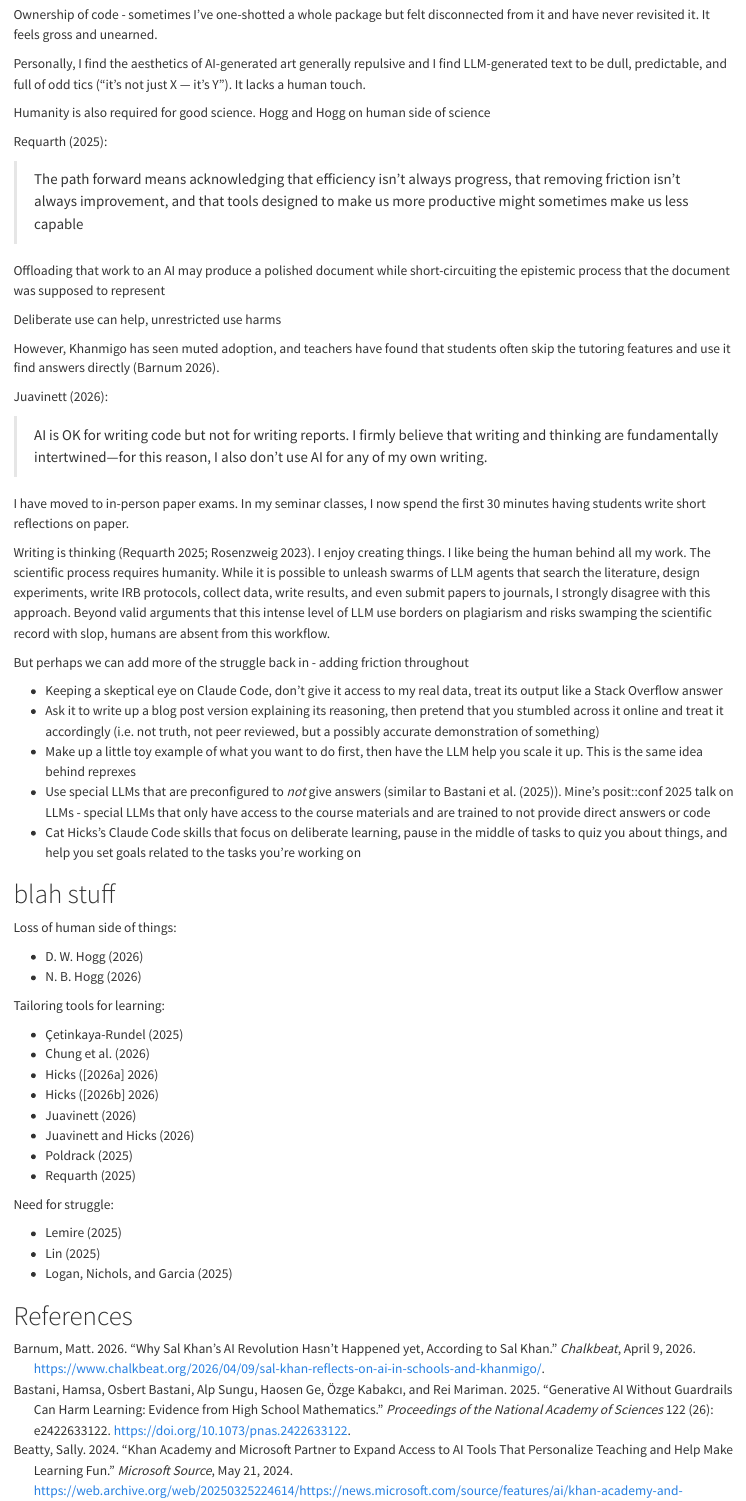
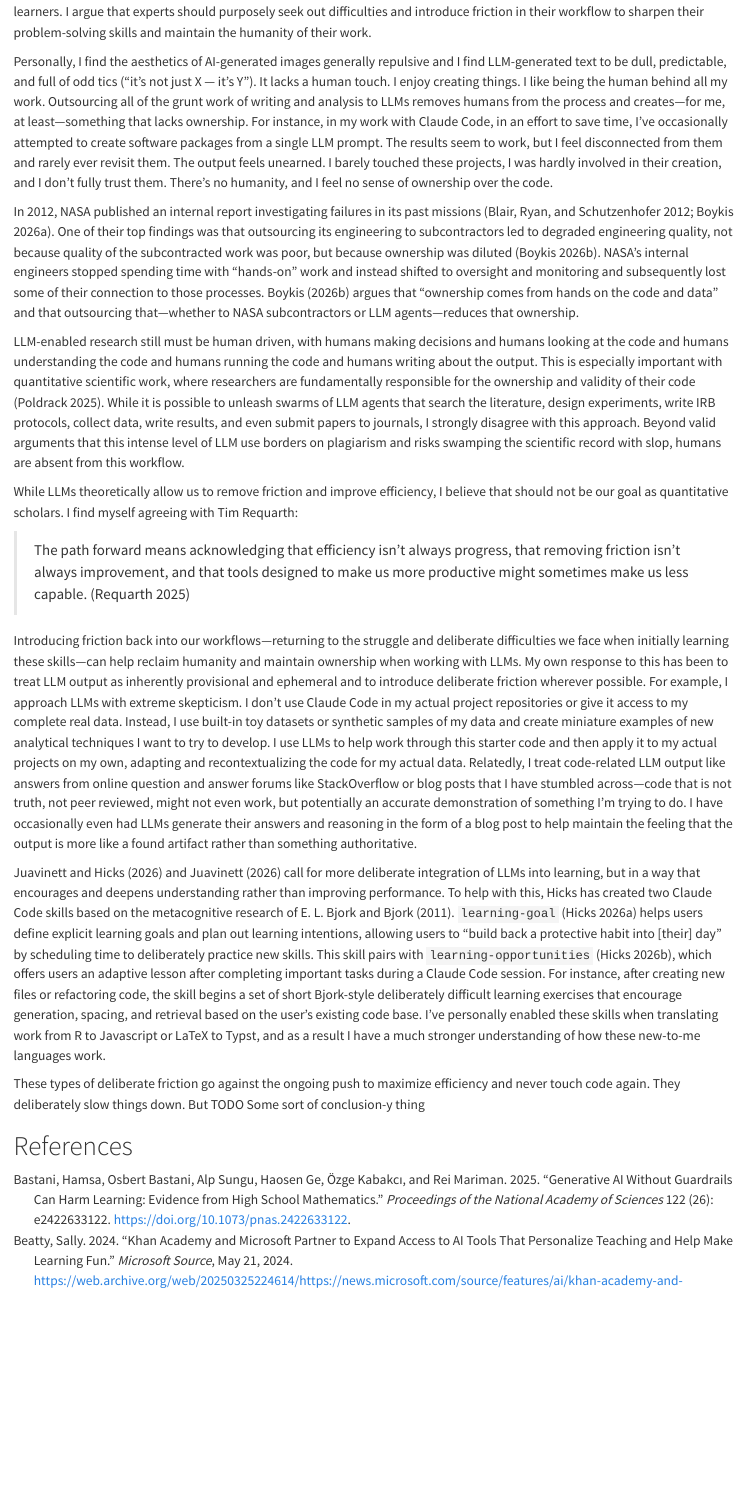
Before and after one commit to andrewheiss/pinky-lychee, a Quarto document (index.qmd): the page in a window 1100 px wide, from 5150 px down before the commit and from 4780 px down after it. Rendered offline with R 4.5, knitr and Pandoc in place of Quarto, with nearby package versions.

Commit message:
Better maintaining skills section

```diff
--- a/bib/references.bib
+++ b/bib/references.bib
@@ -84,6 +84,35 @@
   publisher = {Worth Publishers}
 }
 
+@report{BlairRyanSchutzenhofer2012,
+  title = {Elements of Engineering Excellence},
+  author = {Blair, J. C. and Ryan, R. S. and Schutzenhofer, L. A.},
+  date = {2012-11},
+  number = {NASA/CR---2012-217471},
+  institution = {NASA},
+  url = {https://ntrs.nasa.gov/api/citations/20130000445/downloads/20130000445.pdf}
+}
+
+@online{Boykis2026,
+  title = {Build Yourself Flowers},
+  author = {Boykis, Vicki},
+  date = {2026-04-20},
+  url = {https://web.archive.org/web/20260426035611/https://vickiboykis.com/2026/04/20/build-yourself-flowers/},
+  urldate = {2026-04-30},
+  abstract = {Living and working in a world of generated code.},
+  langid = {american}
+}
+
+@online{Boykis2026a,
+  title = {{{NASA Elements}} of {{Engineering Excellence}}},
+  author = {Boykis, Vicki},
+  date = {2026-04-05},
+  url = {https://web.archive.org/web/20260430181213/https://vickiboykis.com/2026/04/05/nasa-elements-of-engineering-excellence/},
+  urldate = {2026-04-30},
+  abstract = {NASA's Elements of Engineering Excellence},
+  langid = {american}
+}
+
 @unpublished{Bryan2018,
   title = {Code {{Smells}} and {{Feels}}},
   author = {Bryan, Jenny},
@@ -159,3 +192,10 @@
+  date = {2025-11-07},
+  journaltitle = {Communications of the ACM},
+  url = {https://web.archive.org/web/20251110043905/https://cacm.acm.org/news/the-ai-deskilling-paradox/},
+  urldate = {2026-04-30},
+  langid = {american}
+}
+
 @online{GuestSuarezMuller2025,
   title = {Against the Uncritical Adoption of '{{AI}}' Technologies in Academia},
   author = {Guest, Olivia and Suarez, Marcela and Müller, Barbara and family=Meerkerk, given=Edwin, prefix=van, useprefix=true and Oude Groote Beverborg, Arnoud and family=Haan, given=Ronald, prefix=de, useprefix=true and Reyes Elizondo, Andrea and Blokpoel, Mark and Scharfenberg, Natalia and Kleinherenbrink, Annelies and Camerino, Ileana and Woensdregt, Marieke and Monett, Dagmar and Brown, Jed and Avraamidou, Lucy and Alenda-Demoutiez, Juliette and Hermans, Felienne and family=Rooij, given=Iris, prefix=van, useprefix=true},
@@ -169,20 +209,18 @@
 }
 
 @software{Hicks2026,
-  title = {{{DrCatHicks}}/Learning-Goal},
+  title = {Learning Goal: {{A Claude Code}} Skill for Structured Goal Setting with Mental Contrasting},
   author = {Hicks, Cat},
-  date = {2026-04-21T17:11:42Z},
-  origdate = {2026-02-25T01:12:26Z},
+  date = {2026-04-21},
   url = {https://github.com/DrCatHicks/learning-goal},
   urldate = {2026-04-22},
   abstract = {A Claude Code skill for designing learning goals during AI-assisted coding}
 }
 
 @software{Hicks2026a,
-  title = {{{DrCatHicks}}/Learning-Opportunities},
+  title = {Learning Opportunities: {{A Claude Code}} Skill for Deliberate Skill Development},
   author = {Hicks, Cat},
-  date = {2026-04-22T03:27:07Z},
-  origdate = {2026-02-07T20:48:22Z},
+  date = {2026-04-22},
   url = {https://github.com/DrCatHicks/learning-opportunities},
   urldate = {2026-04-22},
   abstract = {A Claude Code skill for deliberate skill development during AI-assisted coding}
--- a/index.qmd
+++ b/index.qmd
@@ -88 +90,2 @@ There is no LLM-based shortcut to those skills. Following @BjorkBjork2011, you c
 
+Personally, I find the aesthetics of AI-generated images generally repulsive and I find LLM-generated text to be dull, predictable, and full of odd tics ("it's not just X — it's Y"). It lacks a human touch. I enjoy creating things. I like being the human behind all my work. Outsourcing all of the grunt work of writing and analysis to LLMs removes humans from the process and creates—for me, at least—something that lacks ownership. For instance, in my work with Claude Code, in an effort to save time, I've occasionally attempted to create software packages from a single LLM prompt. The results seem to work, but I feel disconnected from them and rarely ever revisit them. The output feels unearned. I barely touched these projects, I was hardly involved in their creation, and I don't fully trust them. There's no humanity, and I feel no sense of ownership over the code.
@@ -90,11 +92,13 @@ To summarize my argument so far: no to forklifts in the gym, but yes to forklift
 
-Even skilled users need to actively manage how they engage with these tools to avoid epistemic risks like deskilling and cognitive surrender
+In 2012, NASA published an internal report investigating failures in its past missions [@BlairRyanSchutzenhofer2012; @Boykis2026a]. One of their top findings was that outsourcing its engineering to subcontractors led to degraded engineering quality, not because quality of the subcontracted work was poor, but because ownership was diluted [@Boykis2026]. NASA's internal engineers stopped spending time with "hands-on" work and instead shifted to oversight and monitoring and subsequently lost some of their connection to those processes. @Boykis2026 argues that "ownership comes from hands on the code and data" and that outsourcing that—whether to NASA subcontractors or LLM agents—reduces that ownership.
 
-But also—to overstretch the metaphor—forklifts require special training courses and certification, and forklift operators in the United States must renew their licenses every three years ([29 CFR §1910.178](https://www.ecfr.gov/current/title-29/subtitle-B/chapter-XVII/part-1910/subpart-N/section-1910.178)).
+LLM-enabled research still must be human driven, with humans making decisions and humans looking at the code and humans understanding the code and humans running the code and humans writing about the output. This is especially important with quantitative scientific work, where researchers are fundamentally responsible for the ownership and validity of their code [@Poldrack2025]. While it is possible to unleash swarms of LLM agents that search the literature, design experiments, write IRB protocols, collect data, write results, and even submit papers to journals, I strongly disagree with this approach. Beyond valid arguments that this intense level of LLM use borders on plagiarism and risks swamping the scientific record with slop, humans are absent from this workflow.
 
-@Lemire2025 - heavy machinery made humans physically weaker, and society's response was not to ban machinery but to invent voluntary exercise, sport, and fitness culture. We deliberately reintroduced physical challenge into life after removing it - weird
+While LLMs theoretically allow us to remove friction and improve efficiency, I believe that should not be our goal as quantitative scholars. I find myself agreeing with Tim Requarth:
 
-Ways to create deliberate difficulty and continue learning, even as an expert
+> The path forward means acknowledging that efficiency isn’t always progress, that removing friction isn’t always improvement, and that tools designed to make us more productive might sometimes make us less capable. [@Requarth2025]
 
+Introducing friction back into our workflows—returning to the struggle and deliberate difficulties we face when initially learning these skills—can help reclaim humanity and maintain ownership when working with LLMs. My own response to this has been to treat LLM output as inherently provisional and ephemeral and to introduce deliberate friction wherever possible. For example, I approach LLMs with extreme skepticism. I don't use Claude Code in my actual project repositories or give it access to my complete real data. Instead, I use built-in toy datasets or synthetic samples of my data and create miniature examples of new analytical techniques I want to try to develop. I use LLMs to help work through this starter code and then apply it to my actual projects on my own, adapting and recontextualizing the code for my actual data. Relatedly, I treat code-related LLM output like answers from online question and answer forums like StackOverflow or blog posts that I have stumbled across—code that is not truth, not peer reviewed, might not even work, but potentially an accurate demonstration of something I'm trying to do. I have occasionally even had LLMs generate their answers and reasoning in the form of a blog post to help maintain the feeling that the output is more like a found artifact rather than something authoritative.
 
+@JuavinettHicks2026 and @Juavinett2026 call for more deliberate integration of LLMs into learning, but in a way that encourages and deepens understanding rather than improving performance. To help with this, Hicks has created two Claude Code skills based on the metacognitive research of @BjorkBjork2011. `learning-goal` [@Hicks2026] helps users define explicit learning goals and plan out learning intentions, allowing users to "build back a protective habit into [their] day" by scheduling time to deliberately practice new skills. This skill pairs with `learning-opportunities` [@Hicks2026a], which offers users an adaptive lesson after completing important tasks during a Claude Code session. For instance, after creating new files or refactoring code, the skill begins a set of short Bjork-style deliberately difficult learning exercises that encourage generation, spacing, and retrieval based on the user's existing code base. I've personally enabled these skills when translating work from R to Javascript or LaTeX to Typst, and as a result I have a much stronger understanding of how these new-to-me languages work.
 
@@ -109,61 +105,3 @@ https://vickiboykis.com/2026/04/20/build-yourself-flowers/
-Ownership of code - sometimes I've one-shotted a whole package but felt disconnected from it and have never revisited it. It feels gross and unearned.
-
-Personally, I find the aesthetics of AI-generated art generally repulsive and I find LLM-generated text to be dull, predictable, and full of odd tics ("it's not just X — it's Y"). It lacks a human touch.
-
-Humanity is also required for good science. Hogg and Hogg on human side of science
-
-@Requarth2025:
-
-> The path forward means acknowledging that efficiency isn’t always progress, that removing friction isn’t always improvement, and that tools designed to make us more productive might sometimes make us less capable
-
-Offloading that work to an AI may produce a polished document while short-circuiting the epistemic process that the document was supposed to represent
-
-
-Deliberate use can help, unrestricted use harms
-
-
-However, Khanmigo has seen muted adoption, and teachers have found that students often skip the tutoring features and use it find answers directly [@Barnum2026].
-
-@Juavinett2026:
-
-> AI is OK for writing code but not for writing reports. I firmly believe that writing and thinking are fundamentally intertwined—for this reason, I also don’t use AI for any of my own writing.
-
-I have moved to in-person paper exams. In my seminar classes, I now spend the first 30 minutes having students write short reflections on paper.
-
-Writing is thinking [@Requarth2025; @Rosenzweig2023]. I enjoy creating things. I like being the human behind all my work. The scientific process requires humanity. While it is possible to unleash swarms of LLM agents that search the literature, design experiments, write IRB protocols, collect data, write results, and even submit papers to journals, I strongly disagree with this approach. Beyond valid arguments that this intense level of LLM use borders on plagiarism and risks swamping the scientific record with slop, humans are absent from this workflow.
-
-
-But perhaps we can add more of the struggle back in - adding friction throughout
-
-- Keeping a skeptical eye on Claude Code, don't give it access to my real data, treat its output like a Stack Overflow answer
-- Ask it to write up a blog post version explaining its reasoning, then pretend that you stumbled across it online and treat it accordingly (i.e. not truth, not peer reviewed, but a possibly accurate demonstration of something)
-- Make up a little toy example of what you want to do first, then have the LLM help you scale it up. This is the same idea behind reprexes
-- Use special LLMs that are preconfigured to *not* give answers (similar to @BastaniBastaniSungu2025). Mine's posit::conf 2025 talk on LLMs - special LLMs that only have access to the course materials and are trained to not provide direct answers or code
-- Cat Hicks's Claude Code skills that focus on deliberate learning, pause in the middle of tasks to quiz you about things, and help you set goals related to the tasks you're working on
-
-
-# blah stuff
-
-Loss of human side of things:
-
-- @Hogg2026
-- @Hogg2026a
-
-Tailoring tools for learning:
-
-- @Cetinkaya-Rundel2025
-- @ChungZhangKung2026
-- @Hicks2026
-- @Hicks2026a
-- @Juavinett2026
-- @JuavinettHicks2026
-- @Poldrack2025
-- @Requarth2025
-
-Need for struggle:
-
-- @Lemire2025
-- @Lin2025
-- @LoganNicholsGarcia2025
+These types of deliberate friction go against the ongoing push to maximize efficiency and never touch code again. They deliberately slow things down. But TODO Some sort of conclusion-y thing
 
 # References
```
Also changed, not shown: bib/references.bib (4 more changed lines), index.qmd (17 more changed lines).
